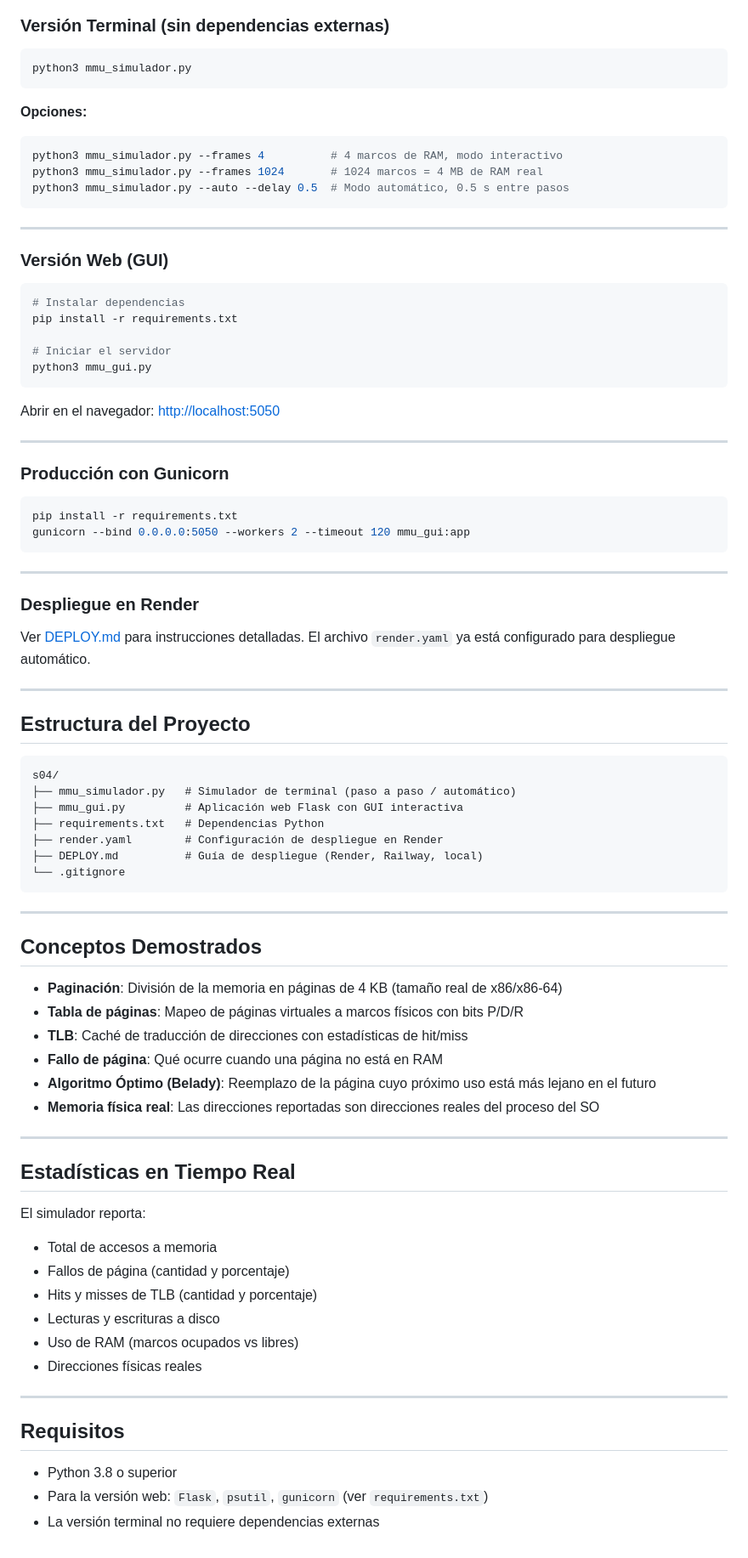
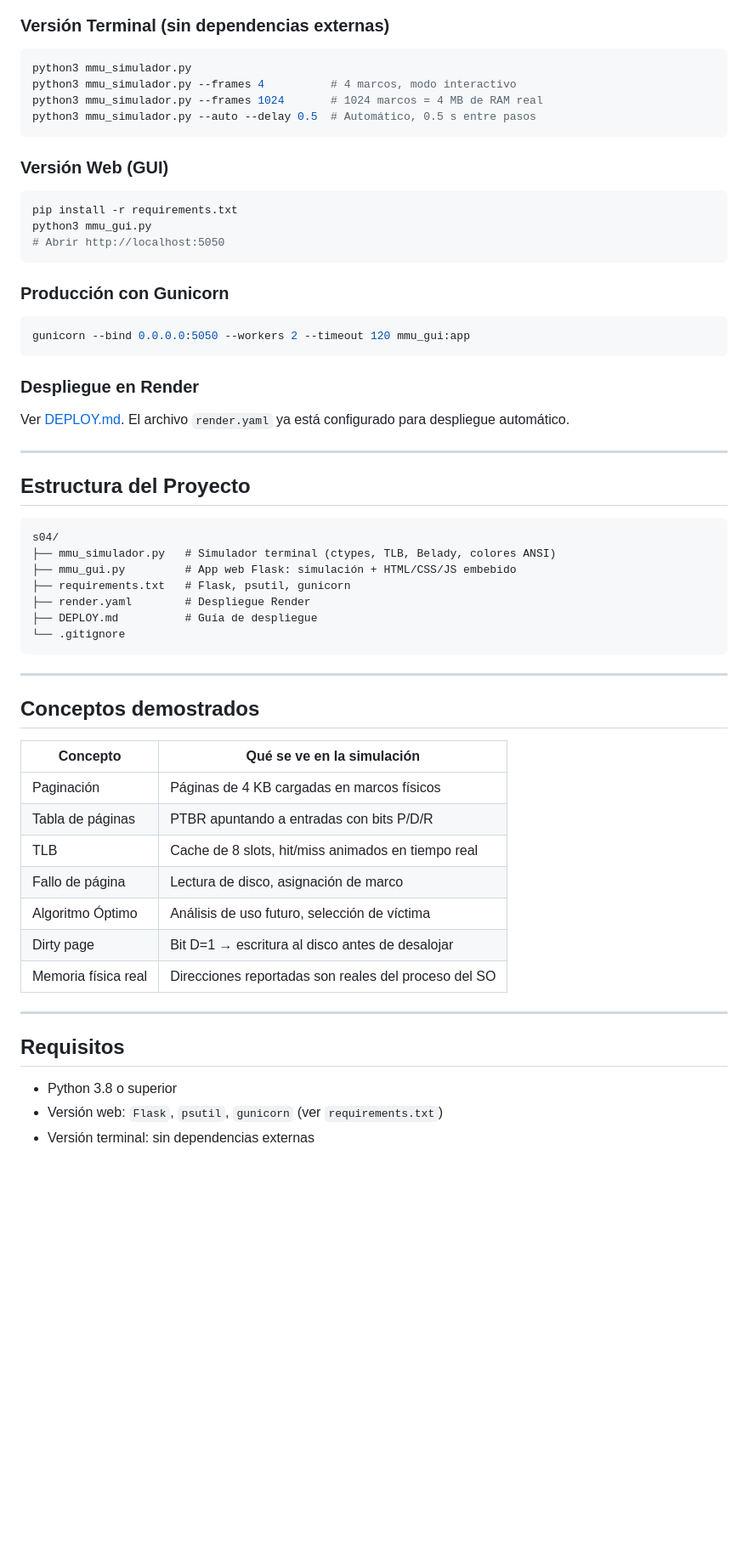
Before and after one commit to hectorDev2/mmu-simulator, a Markdown page: README.md, the part around one of its changes. Shown at 85% size. GitHub-like rendering; blank space fills up the shorter version.

````diff
--- a/README.md
+++ b/README.md
@@ -52,44 +109,28 @@ Simulador educativo de una MMU (Memory Management Unit) que demuestra conceptos
 
 ```bash
 python3 mmu_simulador.py
+python3 mmu_simulador.py --frames 4          # 4 marcos, modo interactivo
+python3 mmu_simulador.py --frames 1024       # 1024 marcos = 4 MB de RAM real
+python3 mmu_simulador.py --auto --delay 0.5  # Automático, 0.5 s entre pasos
 ```
-
-**Opciones:**
-
-```bash
-python3 mmu_simulador.py --frames 4          # 4 marcos de RAM, modo interactivo
-python3 mmu_simulador.py --frames 1024       # 1024 marcos = 4 MB de RAM real
-python3 mmu_simulador.py --auto --delay 0.5  # Modo automático, 0.5 s entre pasos
-```
-
----
 
 ### Versión Web (GUI)
 
 ```bash
-# Instalar dependencias
 pip install -r requirements.txt
-
-# Iniciar el servidor
 python3 mmu_gui.py
+# Abrir http://localhost:5050
 ```
-
-Abrir en el navegador: [http://localhost:5050](http://localhost:5050)
-
----
 
 ### Producción con Gunicorn
 
 ```bash
-pip install -r requirements.txt
 gunicorn --bind 0.0.0.0:5050 --workers 2 --timeout 120 mmu_gui:app
 ```
 
----
-
 ### Despliegue en Render
 
-Ver [DEPLOY.md](DEPLOY.md) para instrucciones detalladas. El archivo `render.yaml` ya está configurado para despliegue automático.
+Ver [DEPLOY.md](DEPLOY.md). El archivo `render.yaml` ya está configurado para despliegue automático.
 
 ---
 
@@ -97,42 +138,32 @@ Ver [DEPLOY.md](DEPLOY.md) para instrucciones detalladas. El archivo `render.yam
 
 ```
 s04/
-├── mmu_simulador.py   # Simulador de terminal (paso a paso / automático)
-├── mmu_gui.py         # Aplicación web Flask con GUI interactiva
-├── requirements.txt   # Dependencias Python
-├── render.yaml        # Configuración de despliegue en Render
-├── DEPLOY.md          # Guía de despliegue (Render, Railway, local)
+├── mmu_simulador.py   # Simulador terminal (ctypes, TLB, Belady, colores ANSI)
+├── mmu_gui.py         # App web Flask: simulación + HTML/CSS/JS embebido
+├── requirements.txt   # Flask, psutil, gunicorn
+├── render.yaml        # Despliegue Render
+├── DEPLOY.md          # Guía de despliegue
 └── .gitignore
 ```
 
 ---
 
-## Conceptos Demostrados
+## Conceptos demostrados
 
-- **Paginación**: División de la memoria en páginas de 4 KB (tamaño real de x86/x86-64)
-- **Tabla de páginas**: Mapeo de páginas virtuales a marcos físicos con bits P/D/R
-- **TLB**: Caché de traducción de direcciones con estadísticas de hit/miss
-- **Fallo de página**: Qué ocurre cuando una página no está en RAM
-- **Algoritmo Óptimo (Belady)**: Reemplazo de la página cuyo próximo uso está más lejano en el futuro
-- **Memoria física real**: Las direcciones reportadas son direcciones reales del proceso del SO
-
----
-
-## Estadísticas en Tiempo Real
-
-El simulador reporta:
-
-- Total de accesos a memoria
-- Fallos de página (cantidad y porcentaje)
-- Hits y misses de TLB (cantidad y porcentaje)
-- Lecturas y escrituras a disco
-- Uso de RAM (marcos ocupados vs libres)
-- Direcciones físicas reales
+| Concepto | Qué se ve en la simulación |
+|---|---|
+| Paginación | Páginas de 4 KB cargadas en marcos físicos |
+| Tabla de páginas | PTBR apuntando a entradas con bits P/D/R |
+| TLB | Cache de 8 slots, hit/miss animados en tiempo real |
+| Fallo de página | Lectura de disco, asignación de marco |
+| Algoritmo Óptimo | Análisis de uso futuro, selección de víctima |
+| Dirty page | Bit D=1 → escritura al disco antes de desalojar |
+| Memoria física real | Direcciones reportadas son reales del proceso del SO |
 
 ---
 
 ## Requisitos
 
 - Python 3.8 o superior
-- Para la versión web: `Flask`, `psutil`, `gunicorn` (ver `requirements.txt`)
-- La versión terminal no requiere dependencias externas
+- Versión web: `Flask`, `psutil`, `gunicorn` (ver `requirements.txt`)
+- Versión terminal: sin dependencias externas
````
Also changed, not shown: other parts of README.md (+77 -20 lines).
